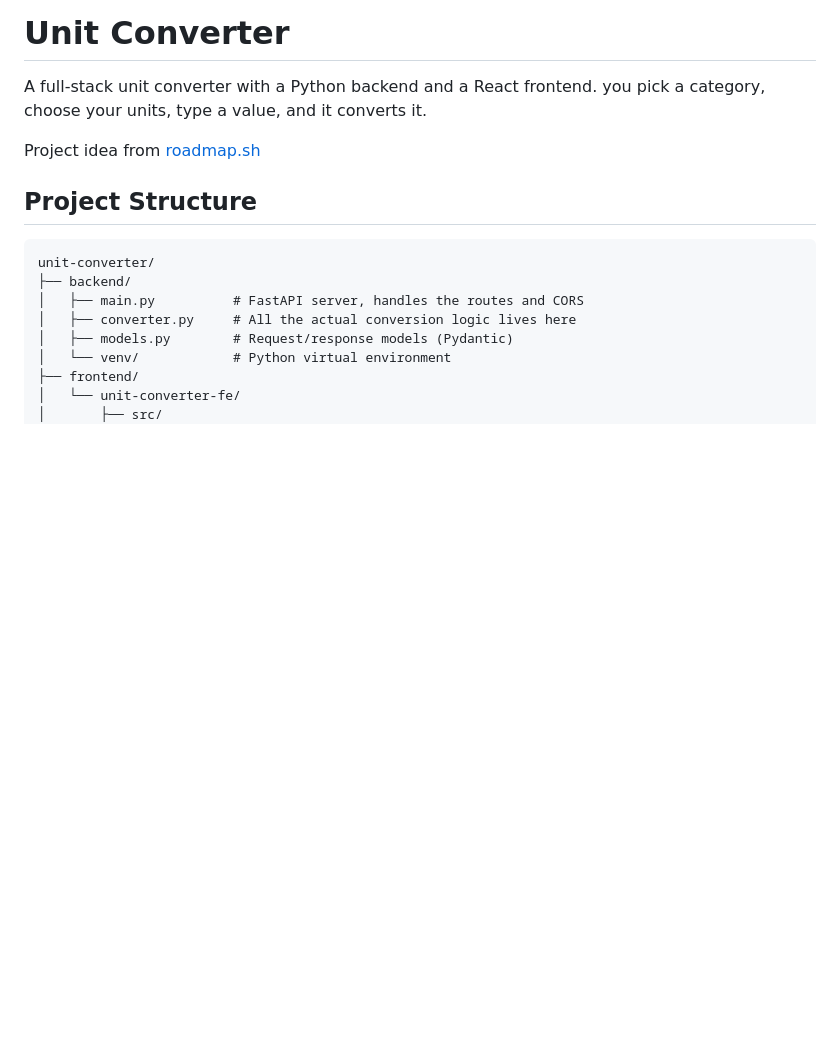
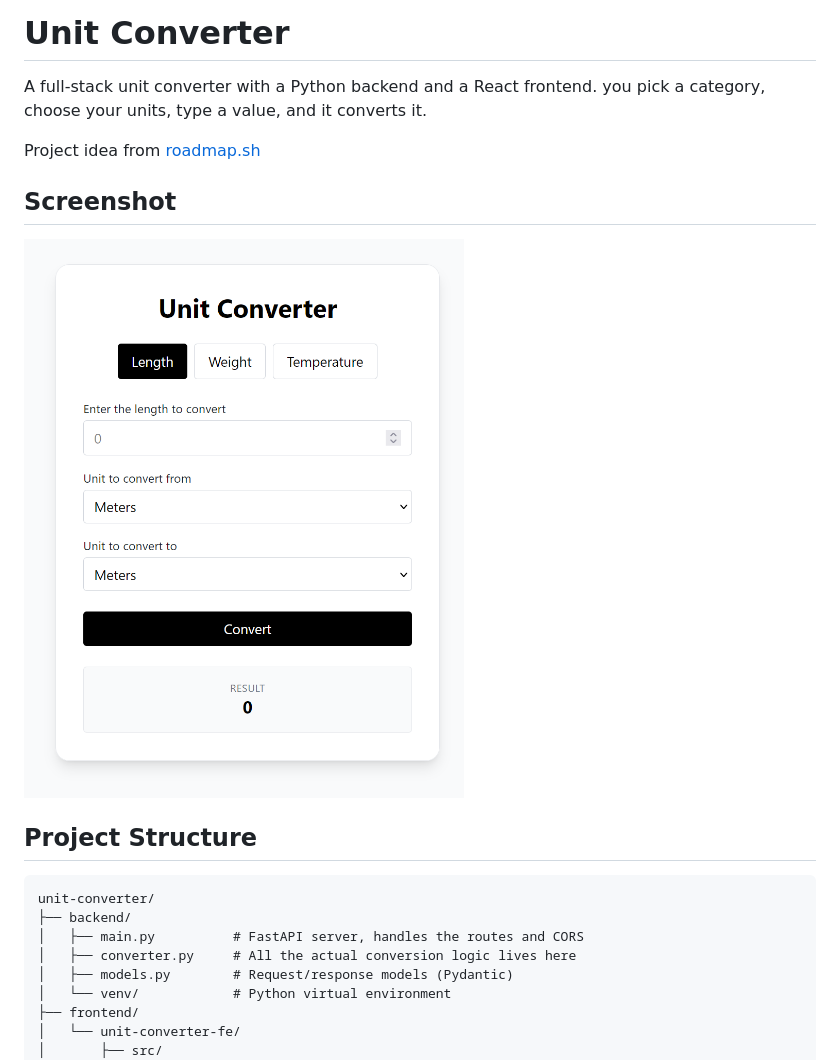
Before and after one commit to jaimzh/python-projects, a Markdown page: unit-converter/README.md, the part around the change. GitHub-like rendering; pictures changed too: unit-converter/image.png (added); blank space fills up the shorter version.

Commit message:
added screenshot to unit converter

```diff
--- a/unit-converter/README.md
+++ b/unit-converter/README.md
@@ -3,6 +3,11 @@
 A full-stack unit converter with a Python backend and a React frontend. you pick a category, choose your units, type a value, and it converts it.
 
 Project idea from [roadmap.sh](https://roadmap.sh/projects/unit-converter)
+
+
+## Screenshot
+![alt text](image.png)
+
 
 ## Project Structure
 
```
